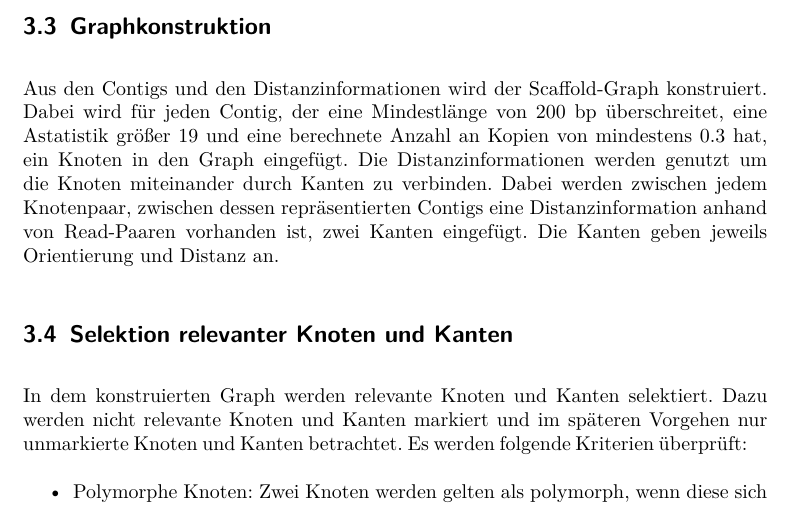
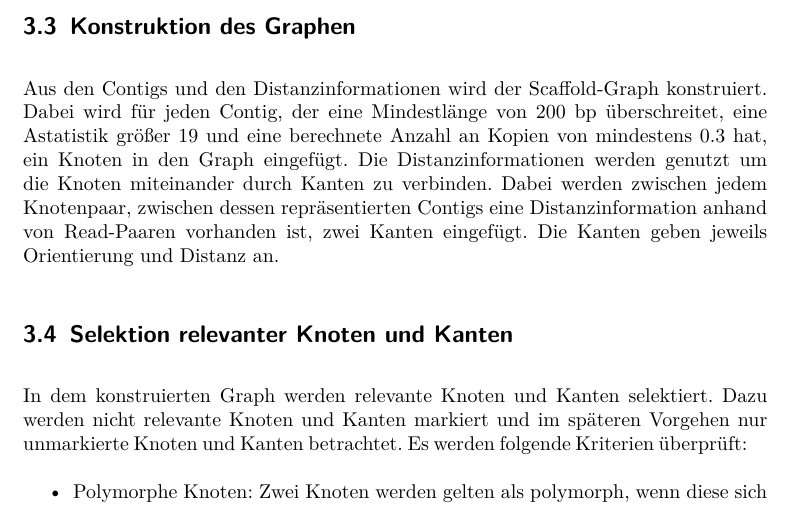
Before and after one commit to dorleosterode/gt-scaffold, a LaTeX paper (doc/ausarbeitung.tex): part of page 6 of 22, cut at the place of the change. Compiled offline with pdfLaTeX.

Commit message:
ueberschrift von abschnitt 3.3 geaendert

```diff
--- a/doc/ausarbeitung.tex
+++ b/doc/ausarbeitung.tex
@@ -195,7 +195,7 @@ Zusätzlich ist es möglich die Mapping-Informationen direkt zu
 Orientierungsinformationen berechnet werden. Die Astatistik kann auch
 als Annotation der Contigs im FASTA-Format enthalten sein.
 
-\subsection{Graphkonstruktion}
+\subsection{Konstruktion des Graphen}
 Aus den Contigs und den Distanzinformationen wird der Scaffold-Graph
 konstruiert. Dabei wird für jeden Contig, der eine Mindestlänge von
 200 bp überschreitet, eine Astatistik größer 19 und eine berechnete
```
